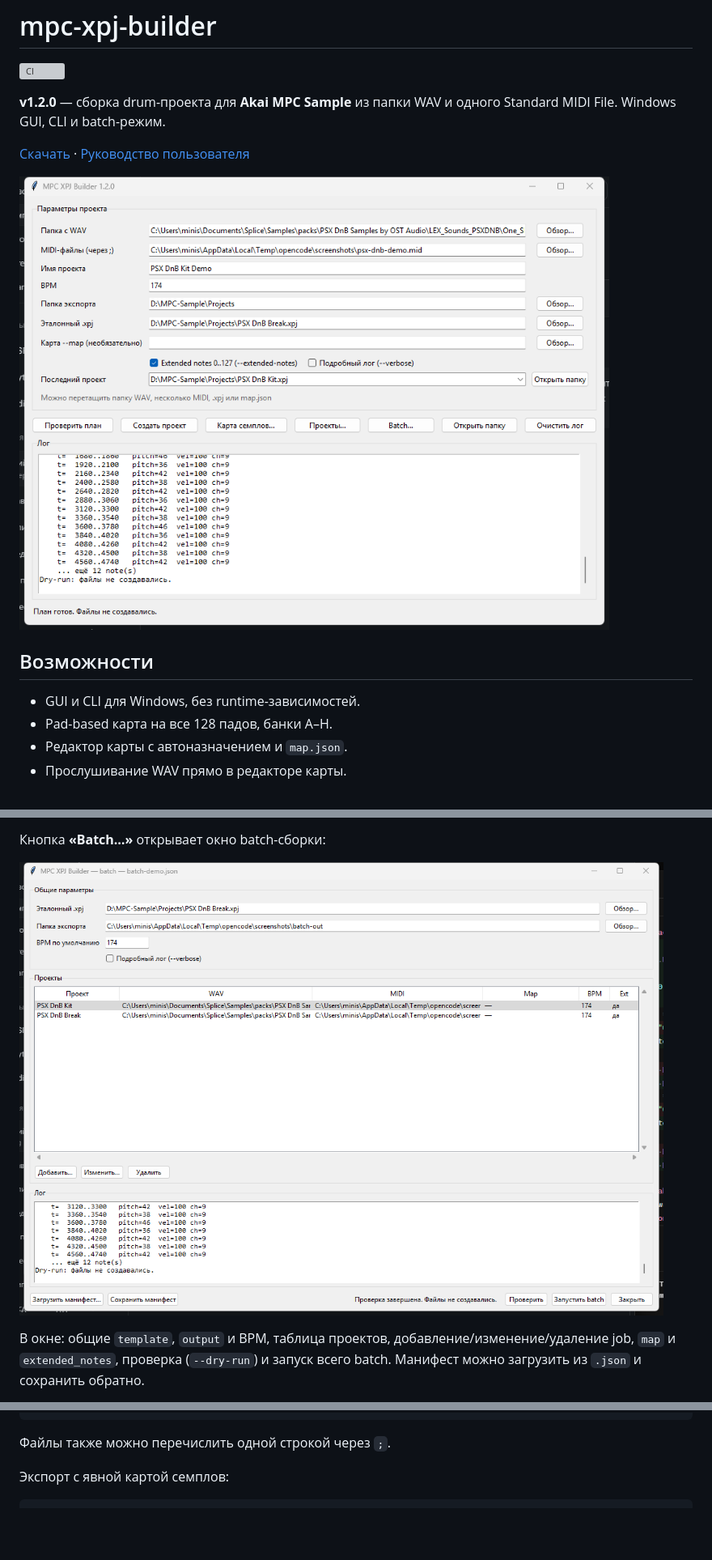
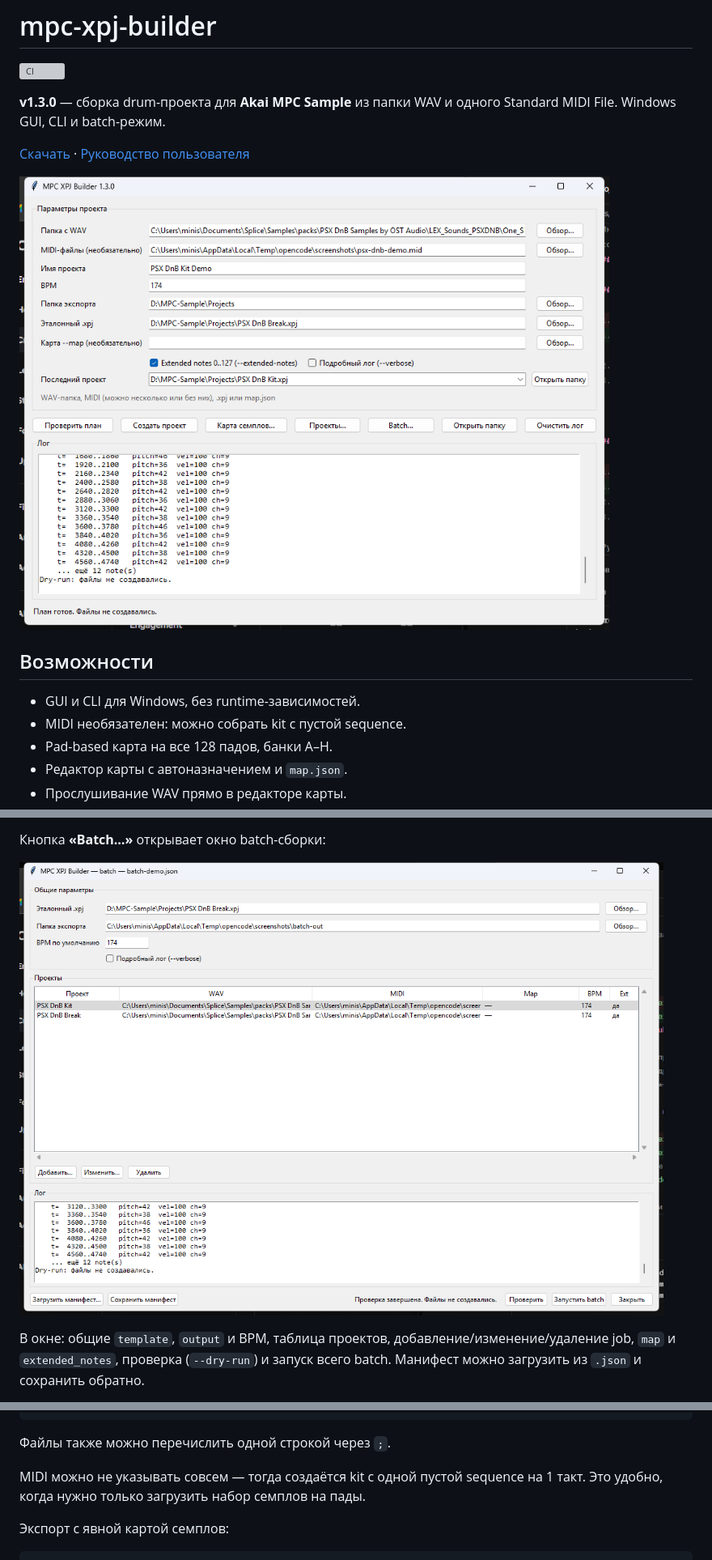
Before and after one commit to cursednik/mpc-xpj-builder, a Markdown page: README.md, 3 parts joined by grey strips. Shown at 81% size. GitHub-like rendering; pictures changed too: docs/images/gui-batch.png, docs/images/gui-main.png; blank space fills up the shorter version; grey boxes are pictures that could not be loaded.

````diff
--- a/README.md
+++ b/README.md
@@ -2,7 +2,7 @@
 
 [![CI](https://github.com/cursednik/mpc-xpj-builder/actions/workflows/ci.yml/badge.svg)](https://github.com/cursednik/mpc-xpj-builder/actions/workflows/ci.yml)
 
-**v1.2.0** — сборка drum-проекта для **Akai MPC Sample** из папки WAV и одного
+**v1.3.0** — сборка drum-проекта для **Akai MPC Sample** из папки WAV и одного
 Standard MIDI File. Windows GUI, CLI и batch-режим.
 
 [Скачать](https://github.com/cursednik/mpc-xpj-builder/releases) ·
@@ -13,6 +13,7 @@ Standard MIDI File. Windows GUI, CLI и batch-режим.
 ## Возможности
 
 - GUI и CLI для Windows, без runtime-зависимостей.
+- MIDI необязателен: можно собрать kit с пустой sequence.
 - Pad-based карта на все 128 падов, банки A–H.
 - Редактор карты с автоназначением и `map.json`.
 - Прослушивание WAV прямо в редакторе карты.
@@ -220,6 +222,9 @@ python main.py `
 ```
 
 Файлы также можно перечислить одной строкой через `;`.
+
+MIDI можно не указывать совсем — тогда создаётся kit с одной пустой sequence
+на 1 такт. Это удобно, когда нужно только загрузить набор семплов на пады.
 
 Экспорт с явной картой семплов:
 
````
Also changed, not shown: other parts of README.md (+9 -6 lines), docs/USER_GUIDE.md (+24 -7 lines), docs/images/gui-map-editor.png, docs/images/gui-projects.png, 10 other files.
